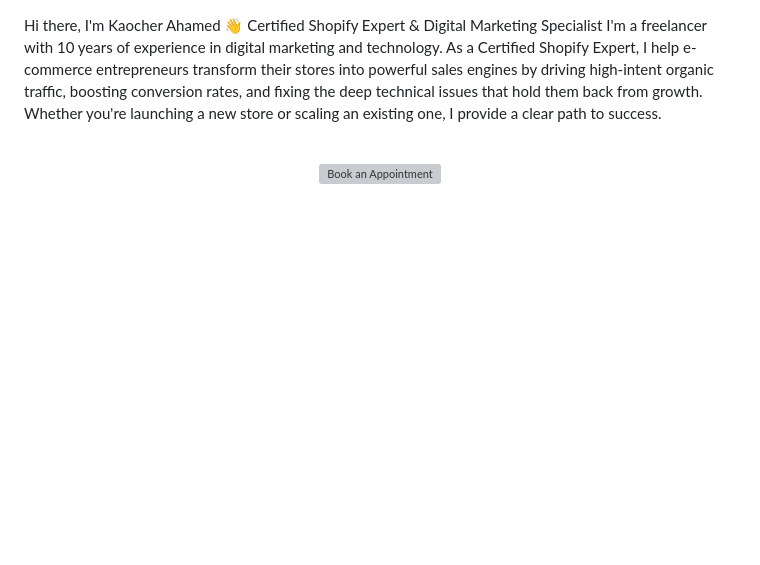
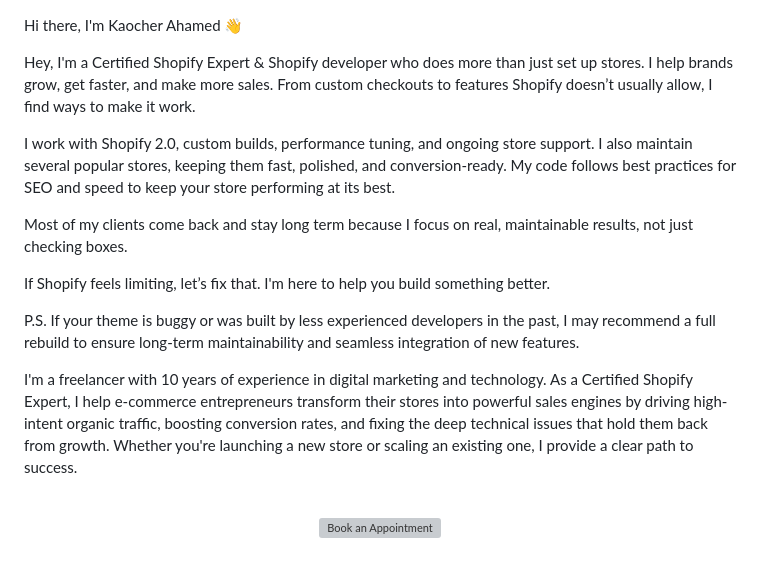
Before and after one commit to kaocher82/kaocher82, a Markdown page: README.md, the part around the change. Rendered like a GitHub page; blank space fills up the shorter version; grey boxes are pictures that could not be loaded.

```diff
--- a/README.md
+++ b/README.md
@@ -1,5 +1,16 @@
 Hi there, I'm Kaocher Ahamed 👋
-Certified Shopify Expert & Digital Marketing Specialist
+
+Hey, I'm a Certified Shopify Expert & Shopify developer who does more than just set up stores. I help brands grow, get faster, and make more sales. From custom checkouts to features Shopify doesn’t usually allow, I find ways to make it work.
+
+I work with Shopify 2.0, custom builds, performance tuning, and ongoing store support. I also maintain several popular stores, keeping them fast, polished, and conversion-ready. My code follows best practices for SEO and speed to keep your store performing at its best.
+
+Most of my clients come back and stay long term because I focus on real, maintainable results, not just checking boxes.
+
+If Shopify feels limiting, let’s fix that. I'm here to help you build something better.
+
+
+P.S. If your theme is buggy or was built by less experienced developers in the past, I may recommend a full rebuild to ensure long-term maintainability and seamless integration of new features.
+
 I'm a freelancer with 10 years of experience in digital marketing and technology. As a Certified Shopify Expert, I help e-commerce entrepreneurs transform their stores into powerful sales engines by driving high-intent organic traffic, boosting conversion rates, and fixing the deep technical issues that hold them back from growth. Whether you're launching a new store or scaling an existing one, I provide a clear path to success.
 
 <br/>
```
